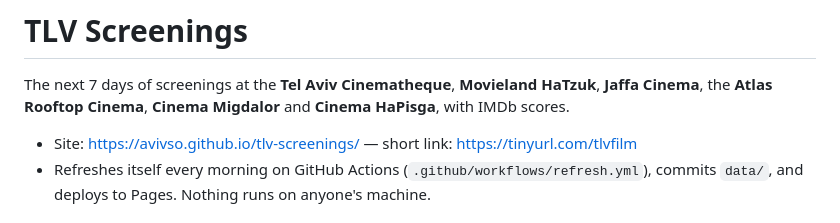
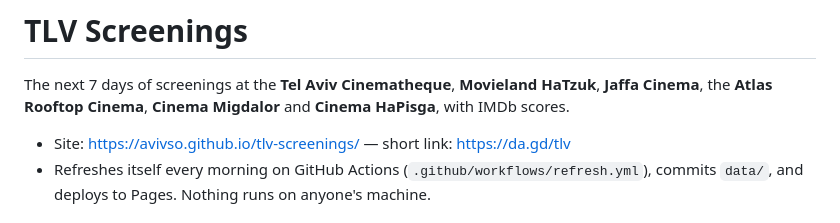
Before and after one commit to avivso/tlv-screenings, a Markdown page: README.md, the part around the change. Rendered like a GitHub page.

Commit message:
Shorter link: da.gd/tlv
Co-Authored-By: Claude Opus 5.5 <noreply@anthropic.com>

```diff
--- a/README.md
+++ b/README.md
@@ -4,7 +4,7 @@ The next 7 days of screenings at the **Tel Aviv Cinematheque**, **Movieland HaTz
 **Jaffa Cinema**, the **Atlas Rooftop Cinema**, **Cinema Migdalor** and **Cinema
 HaPisga**, with IMDb scores.
 
-- Site: https://avivso.github.io/tlv-screenings/ — short link: https://tinyurl.com/tlvfilm
+- Site: https://avivso.github.io/tlv-screenings/ — short link: https://da.gd/tlv
 - Refreshes itself every morning on GitHub Actions (`.github/workflows/refresh.yml`),
   commits `data/`, and deploys to Pages. Nothing runs on anyone's machine.
 
```
